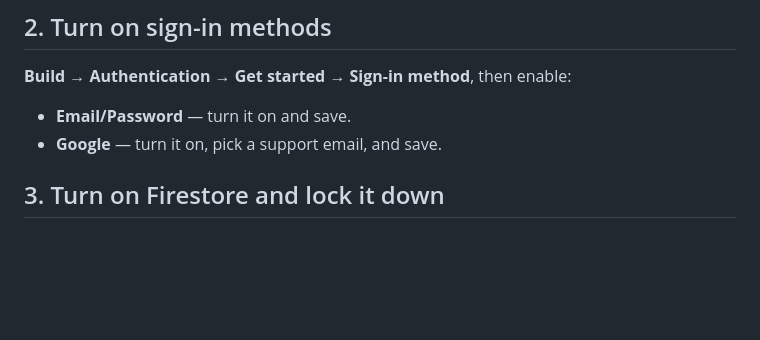
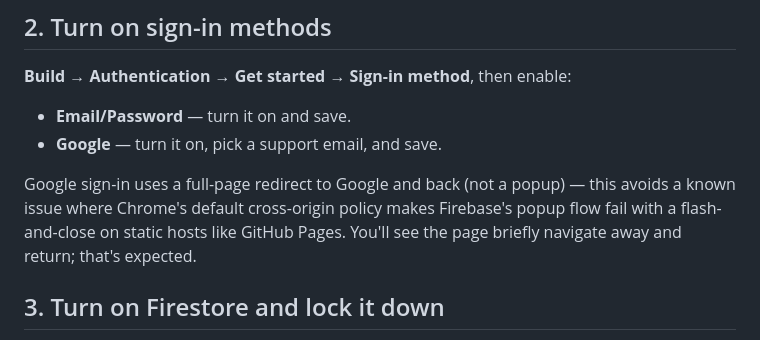
Before and after one commit to RafiezAbd/mindmap, a Markdown page: README.md, the part around the change. Rendered like a GitHub page; blank space fills up the shorter version.

```diff
--- a/README.md
+++ b/README.md
@@ -32,6 +32,12 @@ README.md            this file
 
 - **Email/Password** — turn it on and save.
 - **Google** — turn it on, pick a support email, and save.
+
+Google sign-in uses a full-page redirect to Google and back (not a popup) —
+this avoids a known issue where Chrome's default cross-origin policy makes
+Firebase's popup flow fail with a flash-and-close on static hosts like
+GitHub Pages. You'll see the page briefly navigate away and return; that's
+expected.
 
 ## 3. Turn on Firestore and lock it down
 
```
